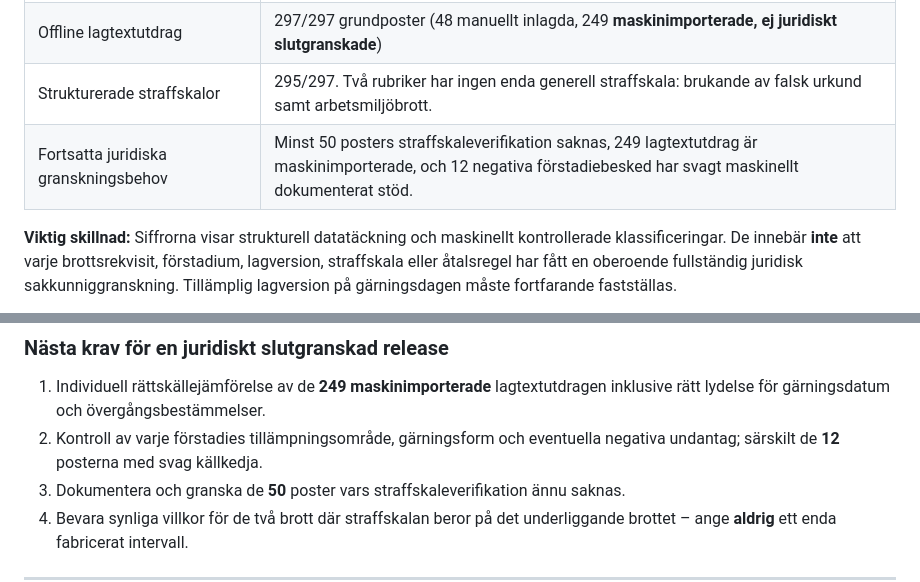
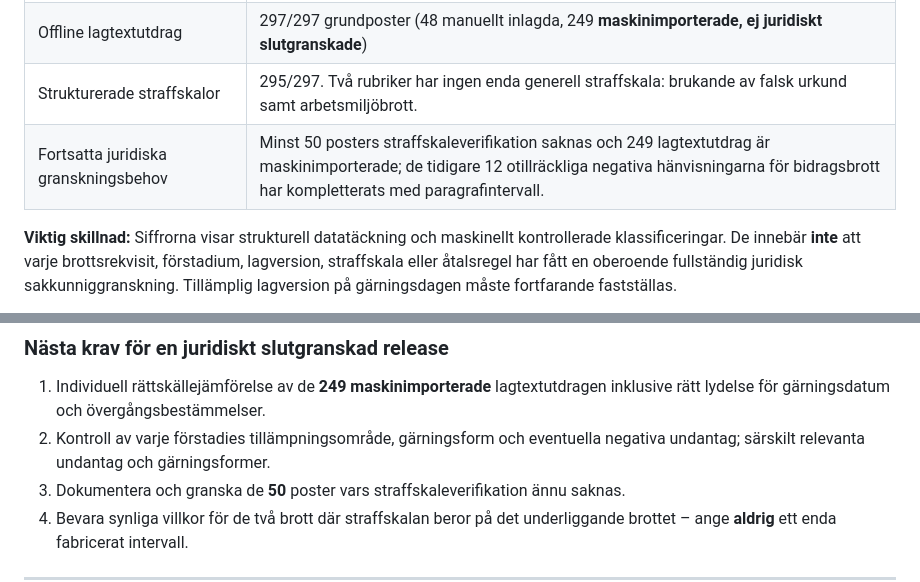
Before and after one commit to Deashi03/Brottskatalog, a Markdown page: README.md, 2 parts joined by grey strips. GitHub-like rendering.

Commit message:
1.2: update final release notes and offline cache after targeted statutory source review

```diff
--- a/README.md
+++ b/README.md
@@ -9,7 +9,7 @@ Senaste **hela** godkända integrations-, data- och iPhone-körning: [GitHub Act
 | Grundbrott med åtalsklassificering | 297/297 (215 allmänt åtal, 82 med särskilt villkor) |
 | Offline lagtextutdrag | 297/297 grundposter (48 manuellt inlagda, 249 **maskinimporterade, ej juridiskt slutgranskade**) |
 | Strukturerade straffskalor | 295/297. Två rubriker har ingen enda generell straffskala: brukande av falsk urkund samt arbetsmiljöbrott. |
-| Fortsatta juridiska granskningsbehov | Minst 50 posters straffskaleverifikation saknas, 249 lagtextutdrag är maskinimporterade, och 12 negativa förstadiebesked har svagt maskinellt dokumenterat stöd. |
+| Fortsatta juridiska granskningsbehov | Minst 50 posters straffskaleverifikation saknas och 249 lagtextutdrag är maskinimporterade; de tidigare 12 otillräckliga negativa hänvisningarna för bidragsbrott har kompletterats med paragrafintervall. |
 
 **Viktig skillnad:** Siffrorna visar strukturell datatäckning och maskinellt kontrollerade klassificeringar. De innebär **inte** att varje brottsrekvisit, förstadium, lagversion, straffskala eller åtalsregel har fått en oberoende fullständig juridisk sakkunniggranskning. Tillämplig lagversion på gärningsdagen måste fortfarande fastställas.
 
@@ -24,7 +24,7 @@ Senaste **hela** godkända integrations-, data- och iPhone-körning: [GitHub Act
 ### Nästa krav för en juridiskt slutgranskad release
 
 1. Individuell rättskällejämförelse av de **249 maskinimporterade** lagtextutdragen inklusive rätt lydelse för gärningsdatum och övergångsbestämmelser.
-2. Kontroll av varje förstadies tillämpningsområde, gärningsform och eventuella negativa undantag; särskilt de **12** posterna med svag källkedja.
+2. Kontroll av varje förstadies tillämpningsområde, gärningsform och eventuella negativa undantag; särskilt relevanta undantag och gärningsformer.
 3. Dokumentera och granska de **50** poster vars straffskaleverifikation ännu saknas.
 4. Bevara synliga villkor för de två brott där straffskalan beror på det underliggande brottet – ange **aldrig** ett enda fabricerat intervall.
 
```
